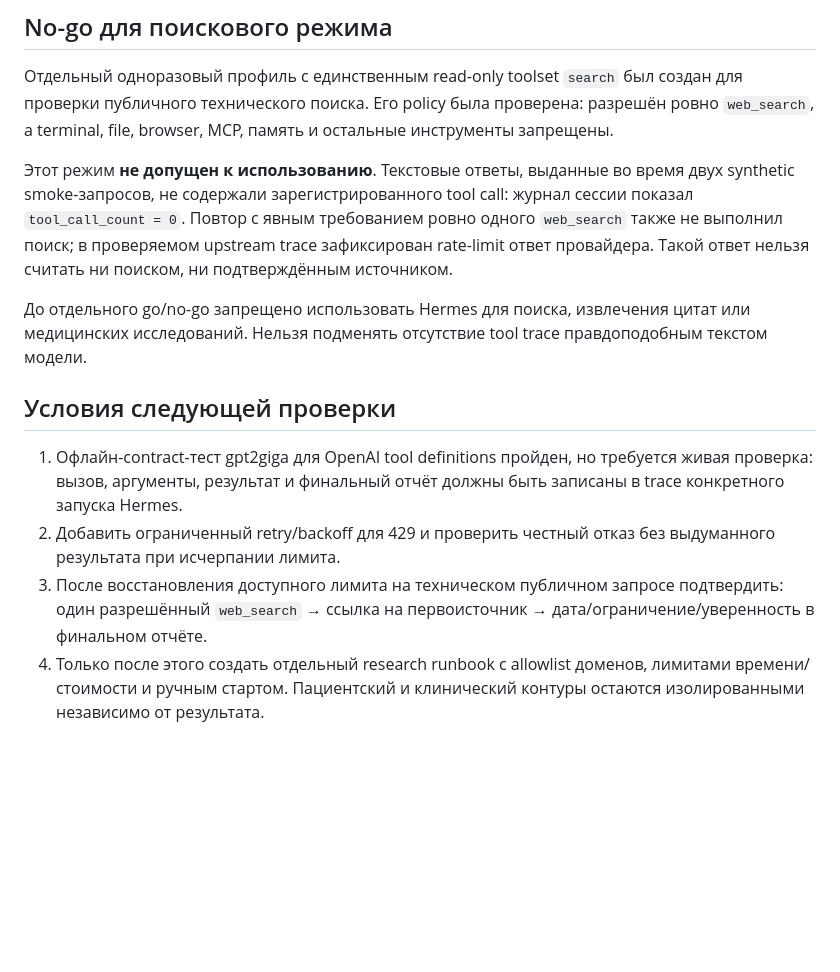
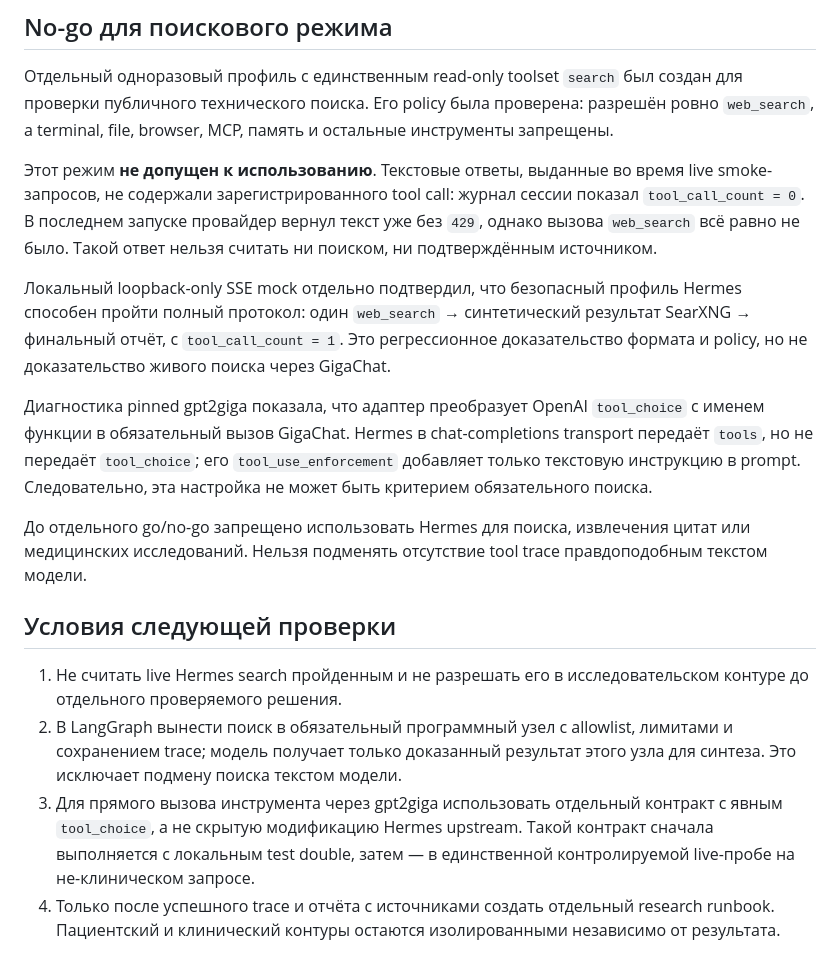
Before and after one commit to pypsycoder/neurolab, a Markdown page: docs/integrations/HERMES.md, the part around the change. GitHub-like rendering; blank space fills up the shorter version.

Commit message:
Document evidence-gated research search

```diff
--- a/docs/integrations/HERMES.md
+++ b/docs/integrations/HERMES.md
@@ -51,11 +51,22 @@ Hermes способен включать память, gateway, cron, MCP, на
 инструменты запрещены.
 
 Этот режим **не допущен к использованию**. Текстовые ответы, выданные во время
-двух synthetic smoke-запросов, не содержали зарегистрированного tool call:
-журнал сессии показал `tool_call_count = 0`. Повтор с явным требованием ровно
-одного `web_search` также не выполнил поиск; в проверяемом upstream trace
-зафиксирован rate-limit ответ провайдера. Такой ответ нельзя считать ни
-поиском, ни подтверждённым источником.
+live smoke-запросов, не содержали зарегистрированного tool call: журнал сессии
+показал `tool_call_count = 0`. В последнем запуске провайдер вернул текст уже
+без `429`, однако вызова `web_search` всё равно не было. Такой ответ нельзя
+считать ни поиском, ни подтверждённым источником.
+
+Локальный loopback-only SSE mock отдельно подтвердил, что безопасный профиль
+Hermes способен пройти полный протокол: один `web_search` → синтетический
+результат SearXNG → финальный отчёт, с `tool_call_count = 1`. Это регрессионное
+доказательство формата и policy, но не доказательство живого поиска через
+GigaChat.
+
+Диагностика pinned gpt2giga показала, что адаптер преобразует OpenAI
+`tool_choice` с именем функции в обязательный вызов GigaChat. Hermes в
+chat-completions transport передаёт `tools`, но не передаёт `tool_choice`;
+его `tool_use_enforcement` добавляет только текстовую инструкцию в prompt.
+Следовательно, эта настройка не может быть критерием обязательного поиска.
 
 До отдельного go/no-go запрещено использовать Hermes для поиска, извлечения
 цитат или медицинских исследований. Нельзя подменять отсутствие tool trace
@@ -63,15 +74,15 @@ Hermes способен включать память, gateway, cron, MCP, на
 
 ## Условия следующей проверки
 
-1. Офлайн-contract-тест gpt2giga для OpenAI tool definitions пройден, но
-   требуется живая проверка: вызов, аргументы, результат и финальный отчёт
-   должны быть записаны в trace конкретного запуска Hermes.
-2. Добавить ограниченный retry/backoff для 429 и проверить честный отказ без
-   выдуманного результата при исчерпании лимита.
-3. После восстановления доступного лимита на техническом публичном запросе
-   подтвердить: один разрешённый
-   `web_search` → ссылка на первоисточник → дата/ограничение/уверенность в
-   финальном отчёте.
-4. Только после этого создать отдельный research runbook с allowlist доменов,
-   лимитами времени/стоимости и ручным стартом. Пациентский и клинический
-   контуры остаются изолированными независимо от результата.
+1. Не считать live Hermes search пройденным и не разрешать его в
+   исследовательском контуре до отдельного проверяемого решения.
+2. В LangGraph вынести поиск в обязательный программный узел с allowlist,
+   лимитами и сохранением trace; модель получает только доказанный результат
+   этого узла для синтеза. Это исключает подмену поиска текстом модели.
+3. Для прямого вызова инструмента через gpt2giga использовать отдельный
+   контракт с явным `tool_choice`, а не скрытую модификацию Hermes upstream.
+   Такой контракт сначала выполняется с локальным test double, затем — в
+   единственной контролируемой live-пробе на не-клиническом запросе.
+4. Только после успешного trace и отчёта с источниками создать отдельный
+   research runbook. Пациентский и клинический контуры остаются изолированными
+   независимо от результата.
```
Also changed, not shown: ROADMAP.md (+1 -0 lines), docs/adr/0003-evidence-gated-research-search.md (added, +63 -0 lines).
